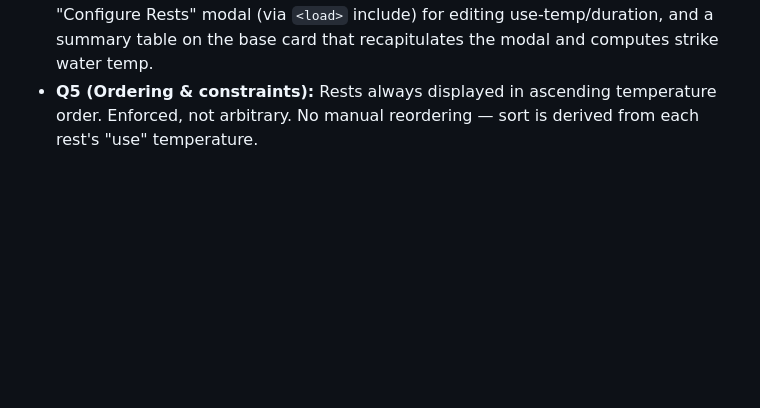
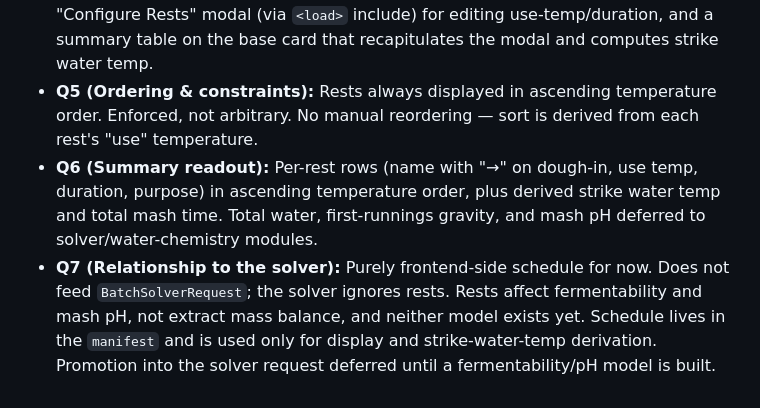
Before and after one commit to leebsmith/brewing-calculator, a Markdown page: plan/mash-todo.md, the part around the change. Drawn GitHub-style; blank space fills up the shorter version.

Commit message:
docs: add Q6 and Q7 answers to mash todo plan
Co-authored-by: aider (deepseek/deepseek-chat) <aider@aider.chat>

```diff
--- a/plan/mash-todo.md
+++ b/plan/mash-todo.md
@@ -119,3 +119,5 @@ _(Record answers here as we resolve each question. Do not begin implementation u
 - **Q3 (Dough-in fields):** Only strike water temp is user-editable; everything else is solver-derived. Dough-in is the first rest, marked with "→".
 - **Q11 (UI shape):** Three-part card — style dropdown + rest checkbox table, "Configure Rests" modal (via `<load>` include) for editing use-temp/duration, and a summary table on the base card that recapitulates the modal and computes strike water temp.
 - **Q5 (Ordering & constraints):** Rests always displayed in ascending temperature order. Enforced, not arbitrary. No manual reordering — sort is derived from each rest's "use" temperature.
+- **Q6 (Summary readout):** Per-rest rows (name with "→" on dough-in, use temp, duration, purpose) in ascending temperature order, plus derived strike water temp and total mash time. Total water, first-runnings gravity, and mash pH deferred to solver/water-chemistry modules.
+- **Q7 (Relationship to the solver):** Purely frontend-side schedule for now. Does not feed `BatchSolverRequest`; the solver ignores rests. Rests affect fermentability and mash pH, not extract mass balance, and neither model exists yet. Schedule lives in the `manifest` and is used only for display and strike-water-temp derivation. Promotion into the solver request deferred until a fermentability/pH model is built.
```
